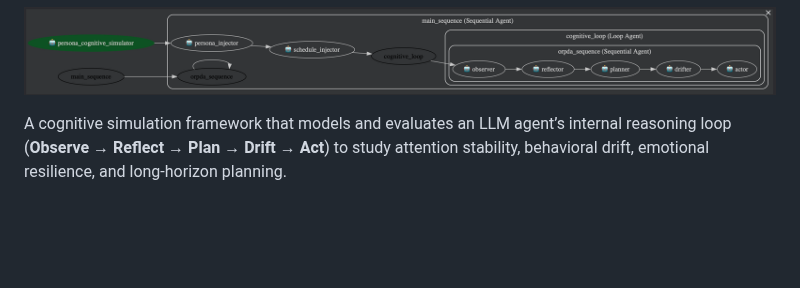
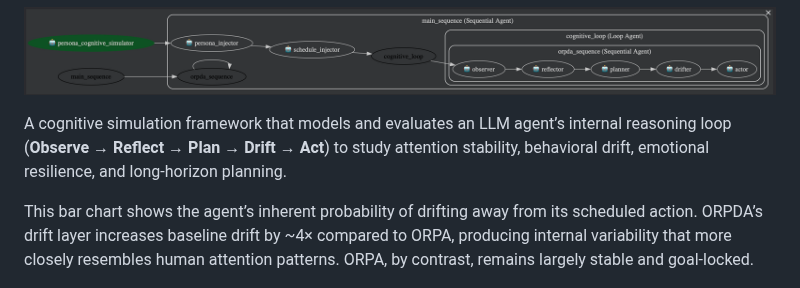
Before and after one commit to jaelin215/Driftville_Agent, a Markdown page: README.md, the part around one of its changes. GitHub-like rendering; blank space fills up the shorter version.

Commit message:
Enhance README with ORPDA drift layer details
Added explanation of ORPDA's drift layer and its comparison to ORPA.

```diff
--- a/README.md
+++ b/README.md
@@ -5,6 +5,8 @@
 
 A cognitive simulation framework that models and evaluates an LLM agent’s internal reasoning loop (**Observe → Reflect → Plan → Drift → Act**) to study attention stability, behavioral drift, emotional resilience, and long-horizon planning.
 
+This bar chart shows the agent’s inherent probability of drifting away from its scheduled action. ORPDA’s drift layer increases baseline drift by ~4× compared to ORPA, producing internal variability that more closely resembles human attention patterns. ORPA, by contrast, remains largely stable and goal-locked.
+
 <p align="center">
   <img src="app/img/drift_probability.png" alt="ORPDA vs ORPA" width="500">
 </p>
```
Also changed, not shown: other parts of README.md (+2 -0 lines).
